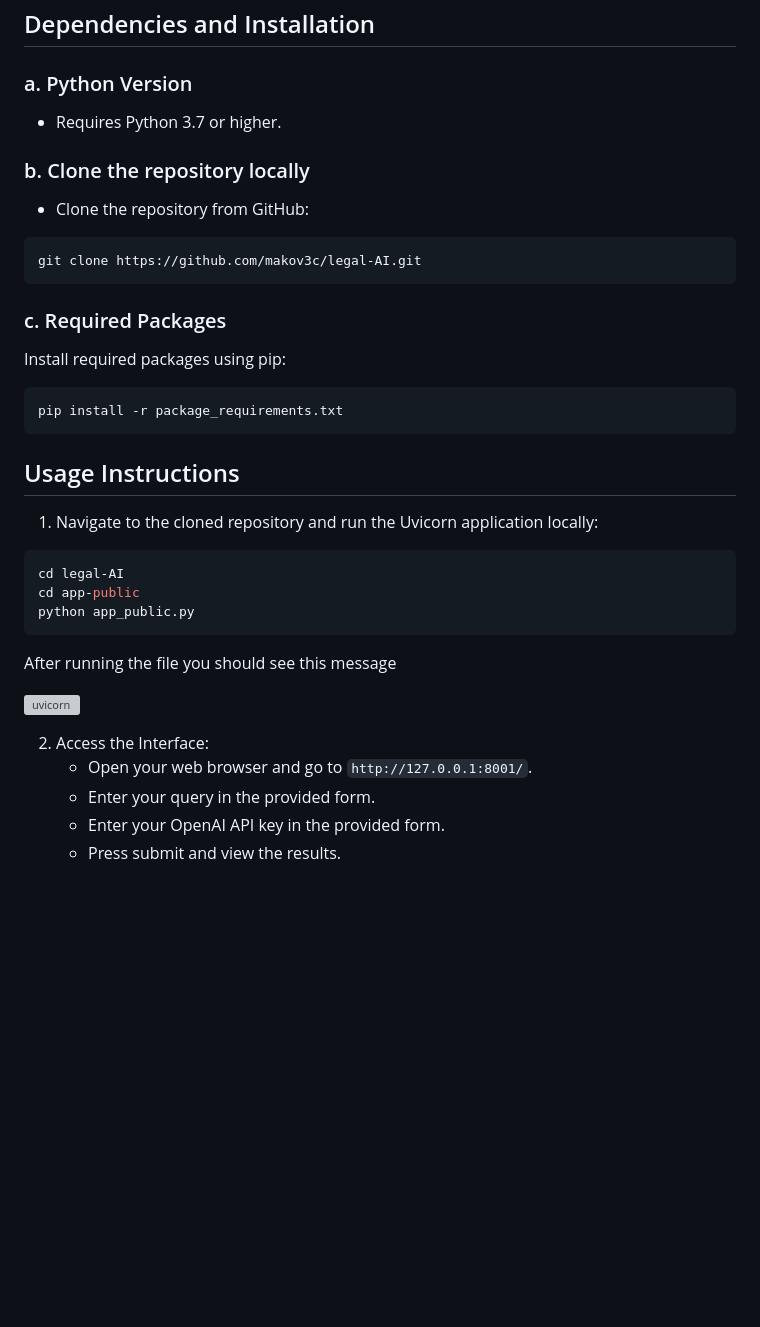
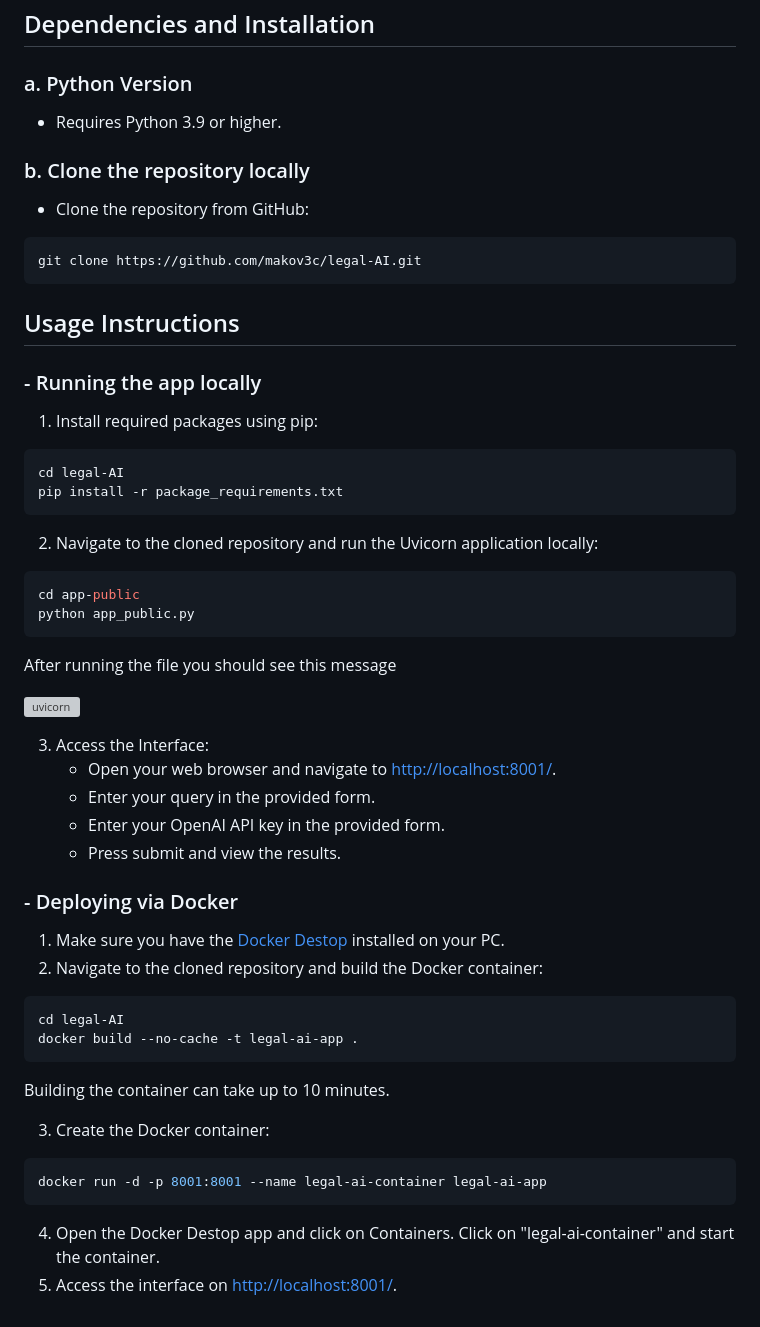
Before and after one commit to lrei/legal-AI, a Markdown page: README.md, the part around the change. Drawn GitHub-style; blank space fills up the shorter version; grey boxes are pictures that could not be loaded.

Commit message:
Added instructions to deploy with a Docker.

````diff
--- a/README.md
+++ b/README.md
@@ -120,7 +120,7 @@ The user's query, the retrieved articles, the constructed prompt, and the LLM's
 ## Dependencies and Installation
 
 ### a. Python Version
-- Requires Python 3.7 or higher.
+- Requires Python 3.9 or higher.
 
 ### b. Clone the repository locally
 - Clone the repository from GitHub:
@@ -128,17 +128,17 @@ The user's query, the retrieved articles, the constructed prompt, and the LLM's
 git clone https://github.com/makov3c/legal-AI.git
 ```
 
-### c. Required Packages
-Install required packages using pip:
+## Usage Instructions
+### - Running the app locally
+1. Install required packages using pip:
 
 ```bash
+cd legal-AI
 pip install -r package_requirements.txt
 ```
 
-## Usage Instructions
-1. Navigate to the cloned repository and run the Uvicorn application locally:
+2. Navigate to the cloned repository and run the Uvicorn application locally:
   ```bash
-  cd legal-AI
   cd app-public
   python app_public.py
   ```
@@ -146,8 +146,27 @@ After running the file you should see this message
 
 ![uvicorn](https://github.com/user-attachments/assets/4253e095-9779-42be-9101-f6aad1c3673b)
 
-2. Access the Interface:
-   - Open your web browser and go to `http://127.0.0.1:8001/`.
+3. Access the Interface:
+   - Open your web browser and navigate to [http://localhost:8001/](http://localhost:8001/).
    - Enter your query in the provided form.
    - Enter your OpenAI API key in the provided form.
    - Press submit and view the results.
+
+### - Deploying via Docker
+1. Make sure you have the [Docker Destop](https://www.docker.com/products/docker-desktop/) installed on your PC.
+2. Navigate to the cloned repository and build the Docker container:
+
+```bash
+cd legal-AI
+docker build --no-cache -t legal-ai-app .
+```
+Building the container can take up to 10 minutes.
+
+3. Create the Docker container:
+
+```bash
+docker run -d -p 8001:8001 --name legal-ai-container legal-ai-app
+```
+
+4. Open the Docker Destop app and click on Containers. Click on "legal-ai-container" and start the container.
+5. Access the interface on [http://localhost:8001/](http://localhost:8001/).
````
